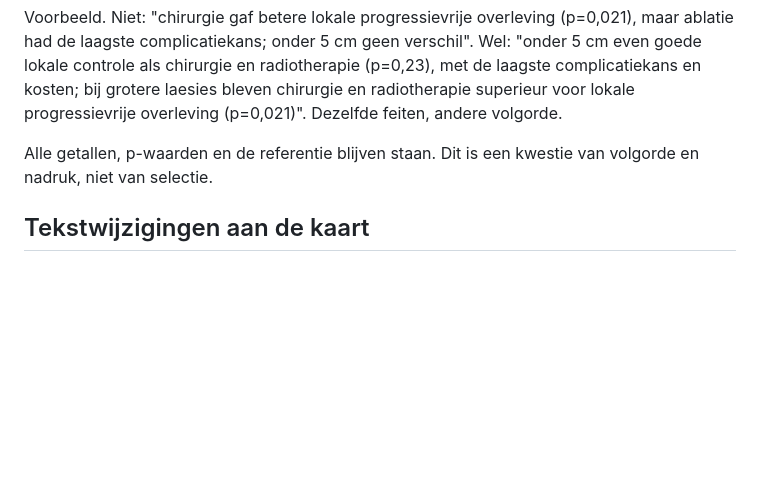
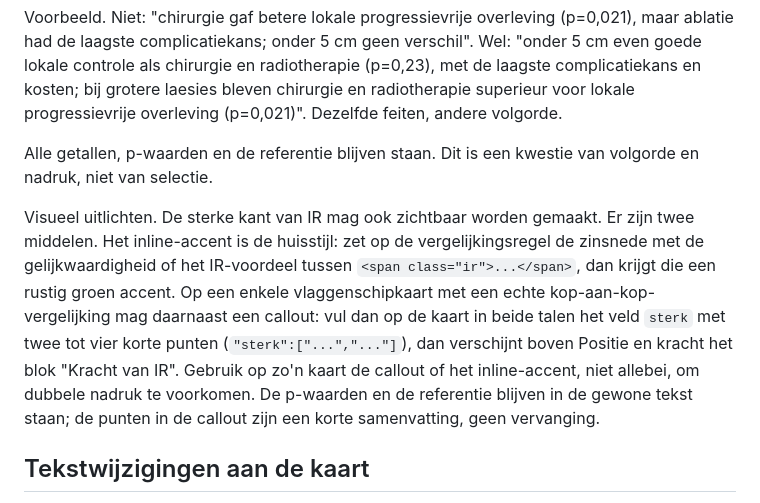
Before and after one commit to IntOnc/interventieoncologie, a Markdown page: pipeline/publiceren.md, the part around the change. GitHub-like rendering; blank space fills up the shorter version.

Commit message:
Werkwijze: uitleg over het inline-accent en de 'Kracht van IR'-callout voor toekomstige rondes

```diff
--- a/pipeline/publiceren.md
+++ b/pipeline/publiceren.md
@@ -141,6 +141,18 @@ overleving (p=0,021)". Dezelfde feiten, andere volgorde.
 Alle getallen, p-waarden en de referentie blijven staan. Dit is een kwestie van
 volgorde en nadruk, niet van selectie.
 
+Visueel uitlichten. De sterke kant van IR mag ook zichtbaar worden gemaakt. Er
+zijn twee middelen. Het inline-accent is de huisstijl: zet op de
+vergelijkingsregel de zinsnede met de gelijkwaardigheid of het IR-voordeel tussen
+`<span class="ir">...</span>`, dan krijgt die een rustig groen accent. Op een
+enkele vlaggenschipkaart met een echte kop-aan-kop-vergelijking mag daarnaast een
+callout: vul dan op de kaart in beide talen het veld `sterk` met twee tot vier
+korte punten (`"sterk":["...","..."]`), dan verschijnt boven Positie en kracht
+het blok "Kracht van IR". Gebruik op zo'n kaart de callout of het inline-accent,
+niet allebei, om dubbele nadruk te voorkomen. De p-waarden en de referentie
+blijven in de gewone tekst staan; de punten in de callout zijn een korte
+samenvatting, geen vervanging.
+
 ## Tekstwijzigingen aan de kaart
 
 Een ronde mag ook de kaarttekst zelf voorstellen aan te passen: bl, de drie
```
